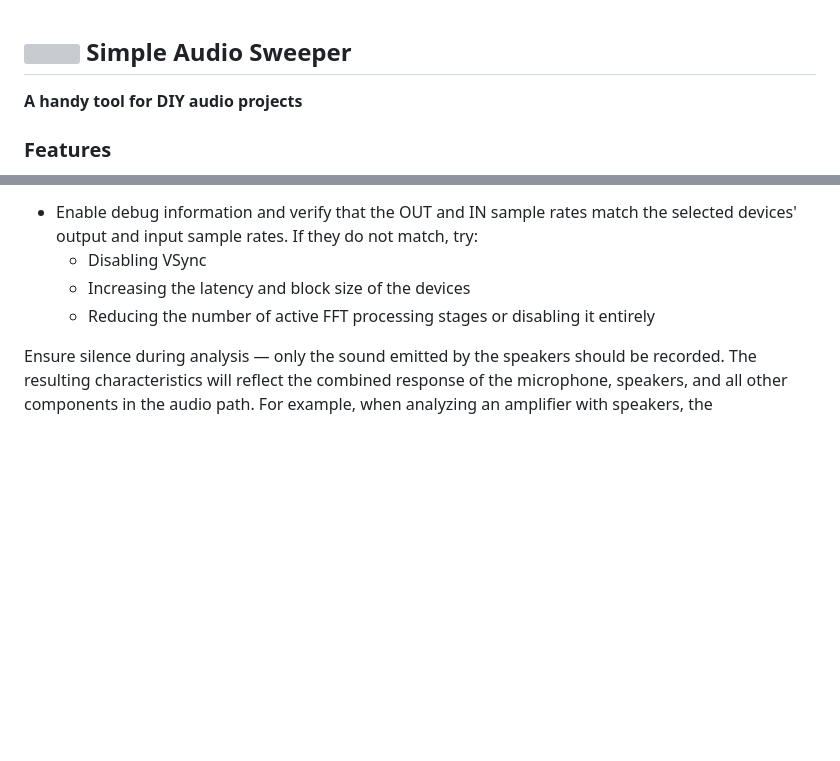
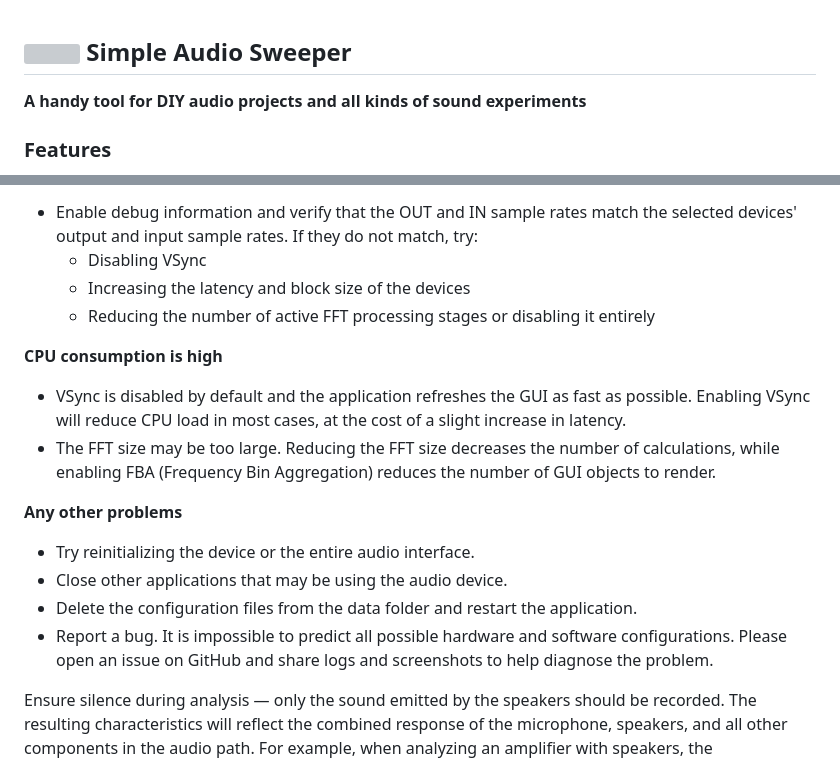
Before and after one commit to PJDude/sas, a Markdown page: README.md, 2 parts joined by grey strips. Drawn GitHub-style; blank space fills up the shorter version; grey boxes are pictures that could not be loaded.

Commit message:
CPU load / problems update

```diff
--- a/README.md
+++ b/README.md
@@ -1,5 +1,5 @@
 ## <img src="./src/icons/sas.png" width=30> Simple Audio Sweeper
-**A handy tool for DIY audio projects**
+**A handy tool for DIY audio projects and all kinds of sound experiments**
 
 ### Features
 - Automatic and manual sweeping of the audio frequency spectrum to determine the system's frequency response
@@ -89,6 +89,16 @@ automatic sweep, which is designed to operate at a controlled, steady pace.
   - Increasing the latency and block size of the devices
   - Reducing the number of active FFT processing stages or disabling it entirely
 
+**CPU consumption is high**
+- VSync is disabled by default and the application refreshes the GUI as fast as possible. Enabling VSync will reduce CPU load in most cases, at the cost of a slight increase in latency.
+- The FFT size may be too large. Reducing the FFT size decreases the number of calculations, while enabling FBA (Frequency Bin Aggregation) reduces the number of GUI objects to render.
+
+**Any other problems**
+- Try reinitializing the device or the entire audio interface.
+- Close other applications that may be using the audio device.
+- Delete the configuration files from the data folder and restart the application.
+- Report a bug. It is impossible to predict all possible hardware and software configurations. Please open an issue on GitHub and share logs and screenshots to help diagnose the problem.
+
 Ensure silence during analysis — only the sound emitted by the speakers should be recorded. The resulting characteristics will reflect the combined response of the microphone, speakers, and all other components in the audio path. For example, when analyzing an amplifier with speakers, the microphone's frequency response should be more accurate than that of the speakers being measured.
 
 ### Download
```
